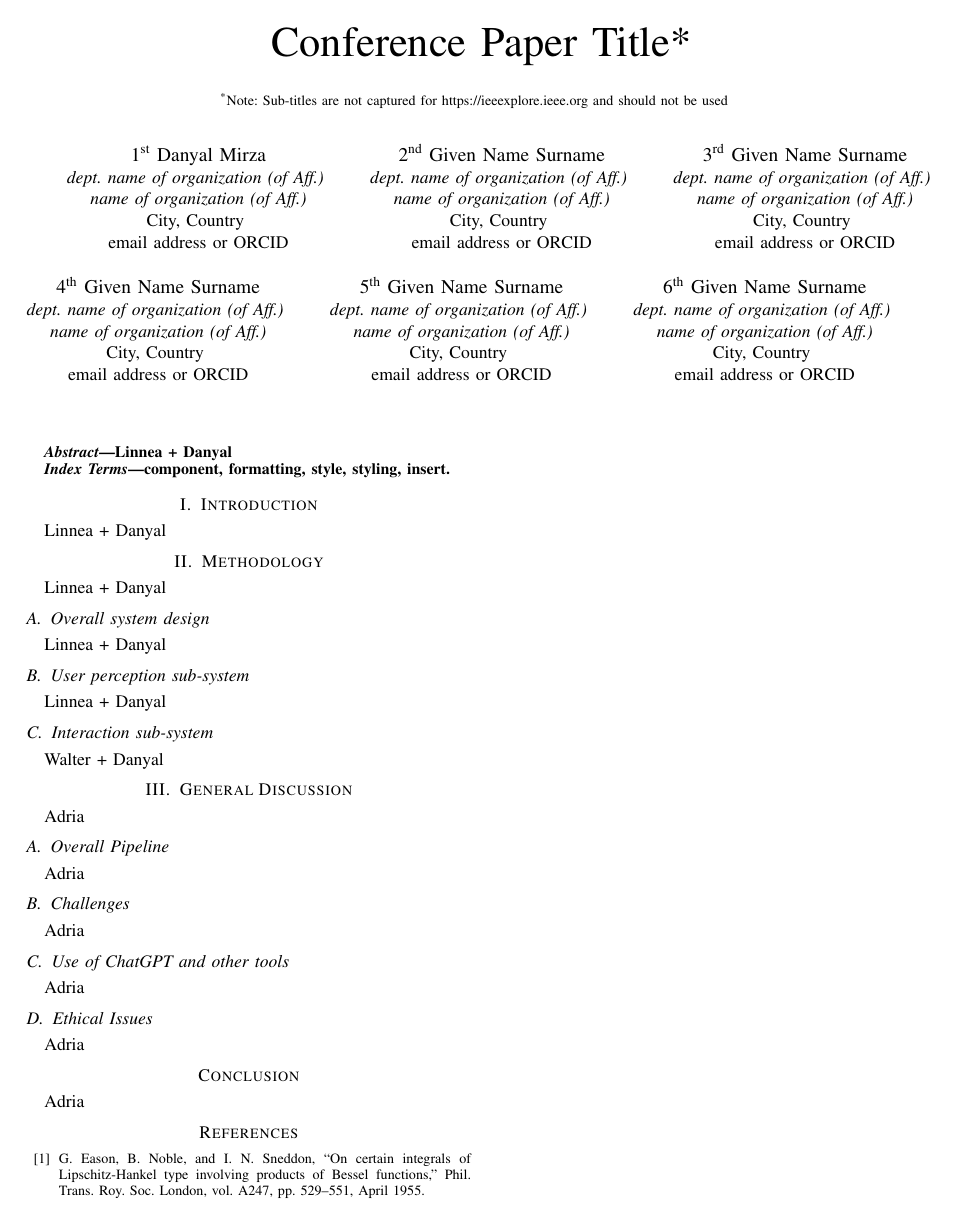
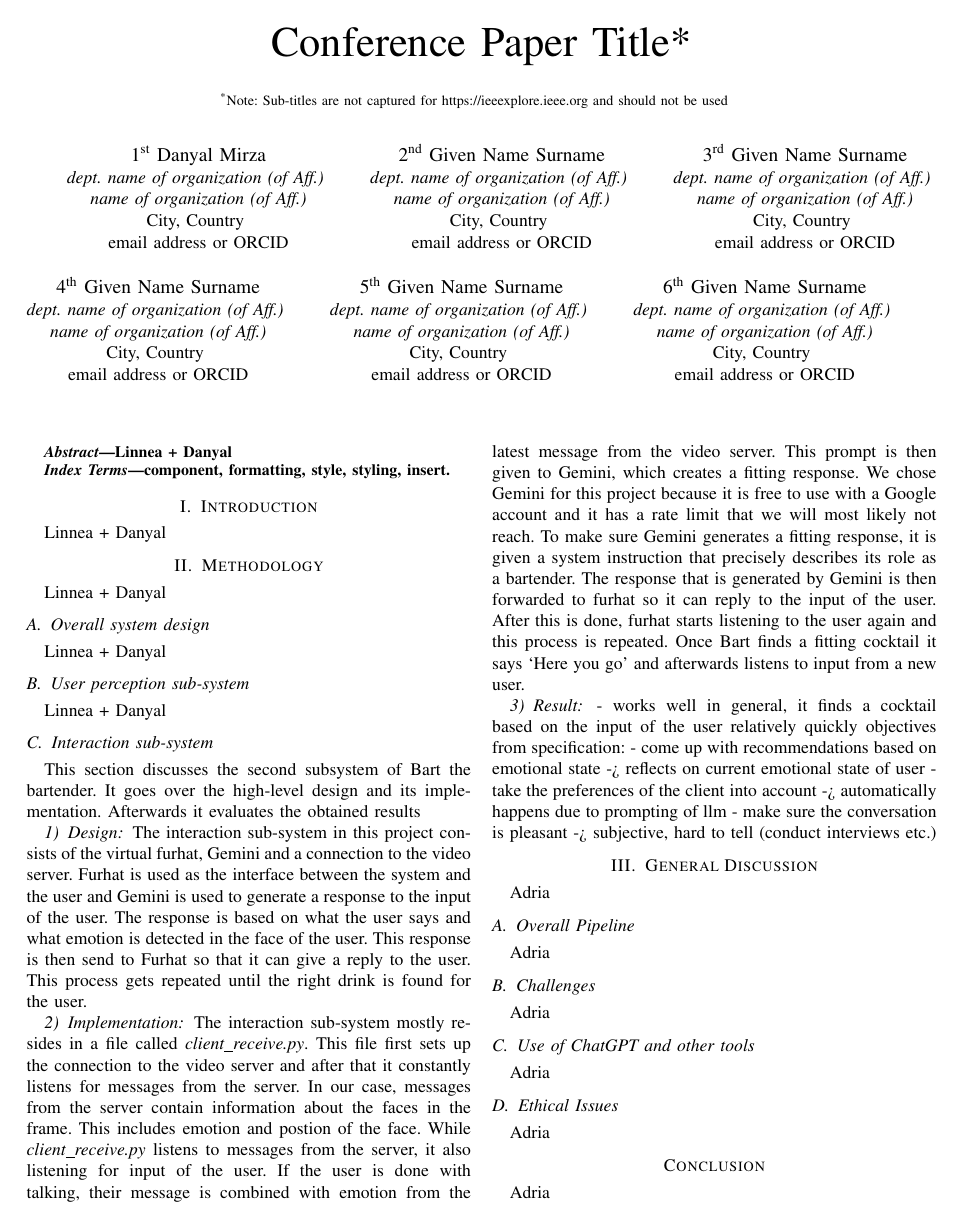
Before and after one commit to dannem1337/Bart-Bartender, a LaTeX paper (Report/IEEE-conference-template-062824.tex): the whole page before the commit and page 1 of 2 after it. Compiled offline with pdfLaTeX; a missing font is replaced by an installed copy or a similar font; a LaTeX package or settings file that is missing is left out.

Commit message:
added initial draft of interaction sub-system

```diff
--- a/Report/IEEE-conference-template-062824.tex
+++ b/Report/IEEE-conference-template-062824.tex
@@ -80,8 +80,38 @@ Linnea + Danyal
 \subsection{User perception sub-system}
 Linnea + Danyal
 
-\subsection{Interaction sub-system}
-Walter + Danyal
+\subsection{Interaction sub-system} %Walter + Danyal
+This section discusses the second subsystem of Bart the bartender.
+It goes over the high-level design and its implementation.
+Afterwards it evaluates the obtained results
+
+\subsubsection{Design}
+The interaction sub-system in this project consists of the virtual furhat, Gemini and a connection to the video server.
+Furhat is used as the interface between the system and the user and Gemini is used to generate a response to the input of the user.
+The response is based on what the user says and what emotion is detected in the face of the user.
+This response is then send to Furhat so that it can give a reply to the user.
+This process gets repeated until the right drink is found for the user.
+
+\subsubsection{Implementation}
+The interaction sub-system mostly resides in a file called \textit{client\_receive.py}.
+This file first sets up the connection to the video server and after that it constantly listens for messages from the server.
+In our case, messages from the server contain information about the faces in the frame.
+This includes emotion and postion of the face.
+While \textit{client\_receive.py} listens to messages from the server, it also listening for input of the user.
+If the user is done with talking, their message is combined with emotion from the latest message from the video server.
+This prompt is then given to Gemini, which creates a fitting response.
+We chose Gemini for this project because it is free to use with a Google account and it has a rate limit that we will most likely not reach.
+To make sure Gemini generates a fitting response, it is given a system instruction that precisely describes its role as a bartender.
+The response that is generated by Gemini is then forwarded to furhat so it can reply to the input of the user.
+After this is done, furhat starts listening to the user again and this process is repeated.
+Once Bart finds a fitting cocktail it says `Here you go' and afterwards listens to input from a new user.
+
+\subsubsection{Result}
+- works well in general, it finds a cocktail based on the input of the user relatively quickly
+objectives from specification:
+- come up with recommendations based on emotional state -> reflects on current emotional state of user
+- take the preferences of the client into account -> automatically happens due to prompting of llm
+- make sure the conversation is pleasant -> subjective, hard to tell (conduct interviews etc.)
 
 \section{General Discussion}
 Adria
```
Also changed, not shown: Report/IEEE-conference-template-062824.pdf.
